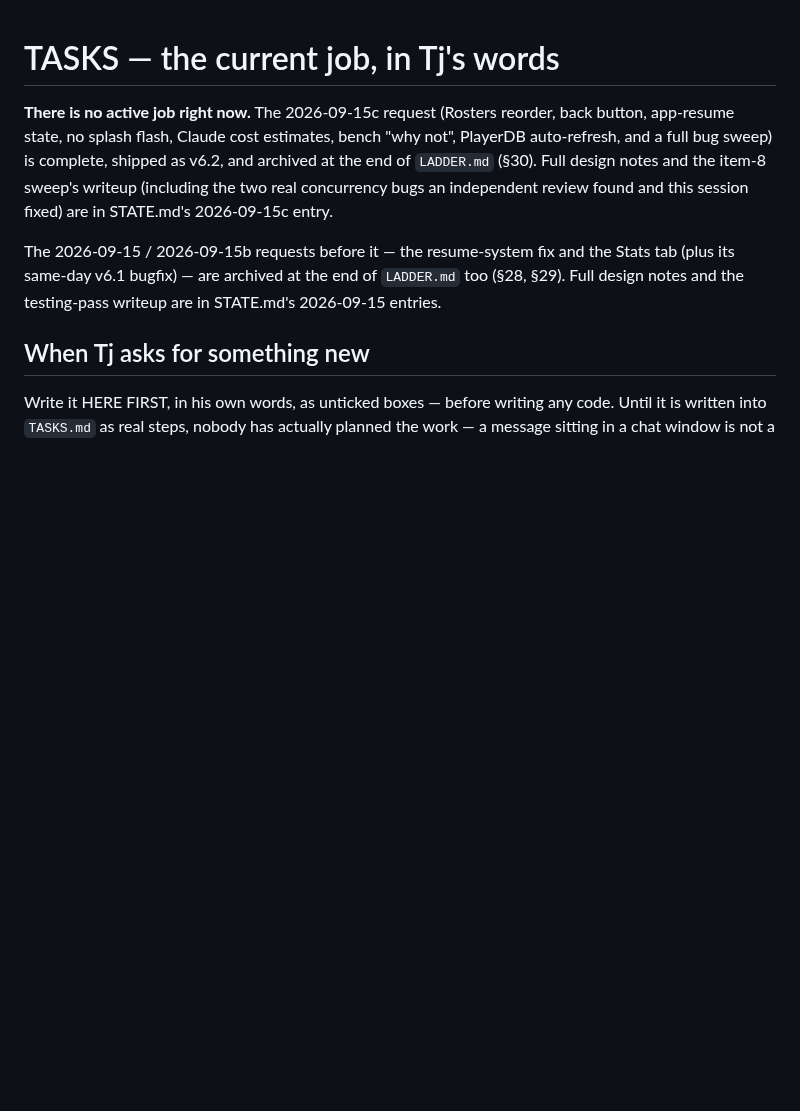
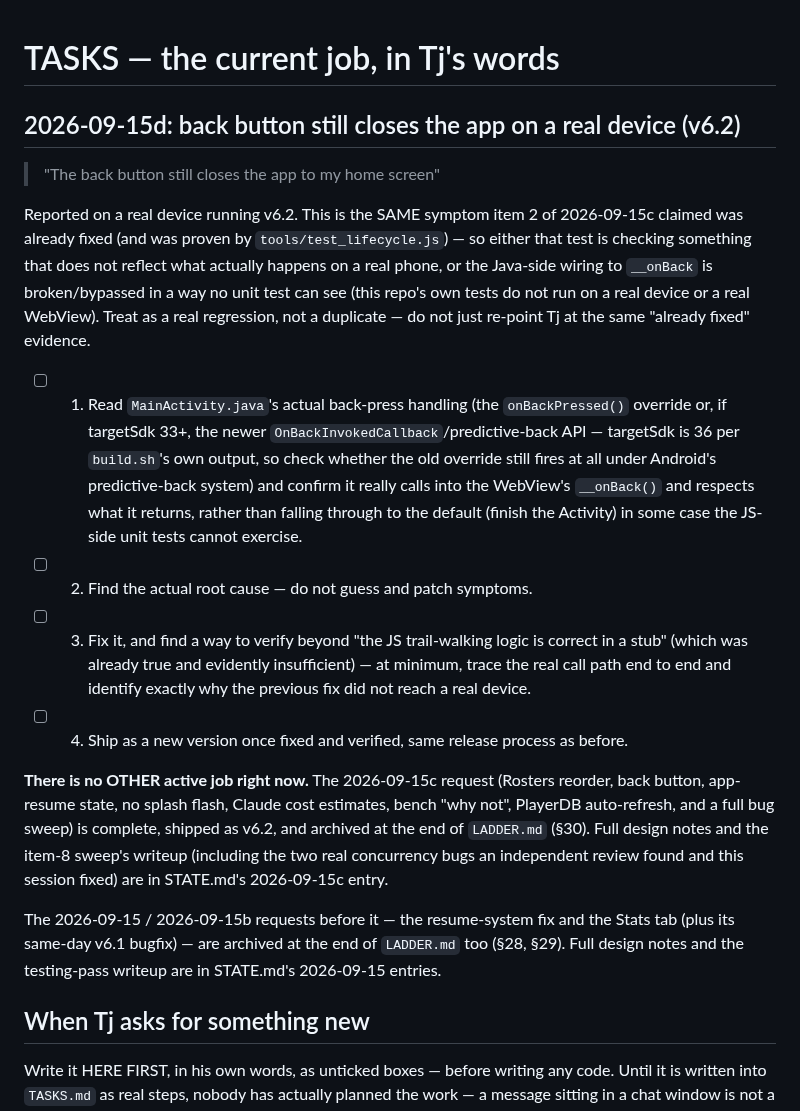
Before and after one commit to tjshea90/fantasy-football, a Markdown page: TASKS.md, the part around the change. Drawn GitHub-style; blank space fills up the shorter version.

Commit message:
auto-checkpoint: 2026-09-15T04:32:10Z
Automatic hook checkpoint — not a reviewed commit. See CHECKPOINT.md
for where the session actually stands.

```diff
--- a/TASKS.md
+++ b/TASKS.md
@@ -1,6 +1,35 @@
 # TASKS — the current job, in Tj's words
 
-**There is no active job right now.** The 2026-09-15c request (Rosters
+## 2026-09-15d: back button still closes the app on a real device (v6.2)
+
+> "The back button still closes the app to my home screen"
+
+Reported on a real device running v6.2. This is the SAME symptom item 2 of
+2026-09-15c claimed was already fixed (and was proven by
+`tools/test_lifecycle.js`) — so either that test is checking something
+that does not reflect what actually happens on a real phone, or the
+Java-side wiring to `__onBack` is broken/bypassed in a way no unit test
+can see (this repo's own tests do not run on a real device or a real
+WebView). Treat as a real regression, not a duplicate — do not just
+re-point Tj at the same "already fixed" evidence.
+
+- [ ] 1. Read `MainActivity.java`'s actual back-press handling (the
+      `onBackPressed()` override or, if targetSdk 33+, the newer
+      `OnBackInvokedCallback`/predictive-back API — targetSdk is 36 per
+      `build.sh`'s own output, so check whether the old override still
+      fires at all under Android's predictive-back system) and confirm it
+      really calls into the WebView's `__onBack()` and respects what it
+      returns, rather than falling through to the default (finish the
+      Activity) in some case the JS-side unit tests cannot exercise.
+- [ ] 2. Find the actual root cause — do not guess and patch symptoms.
+- [ ] 3. Fix it, and find a way to verify beyond "the JS trail-walking
+      logic is correct in a stub" (which was already true and evidently
+      insufficient) — at minimum, trace the real call path end to end and
+      identify exactly why the previous fix did not reach a real device.
+- [ ] 4. Ship as a new version once fixed and verified, same release
+      process as before.
+
+**There is no OTHER active job right now.** The 2026-09-15c request (Rosters
 reorder, back button, app-resume state, no splash flash, Claude cost
 estimates, bench "why not", PlayerDB auto-refresh, and a full bug sweep) is
 complete, shipped as v6.2, and archived at the end of `LADDER.md` (§30).
```
